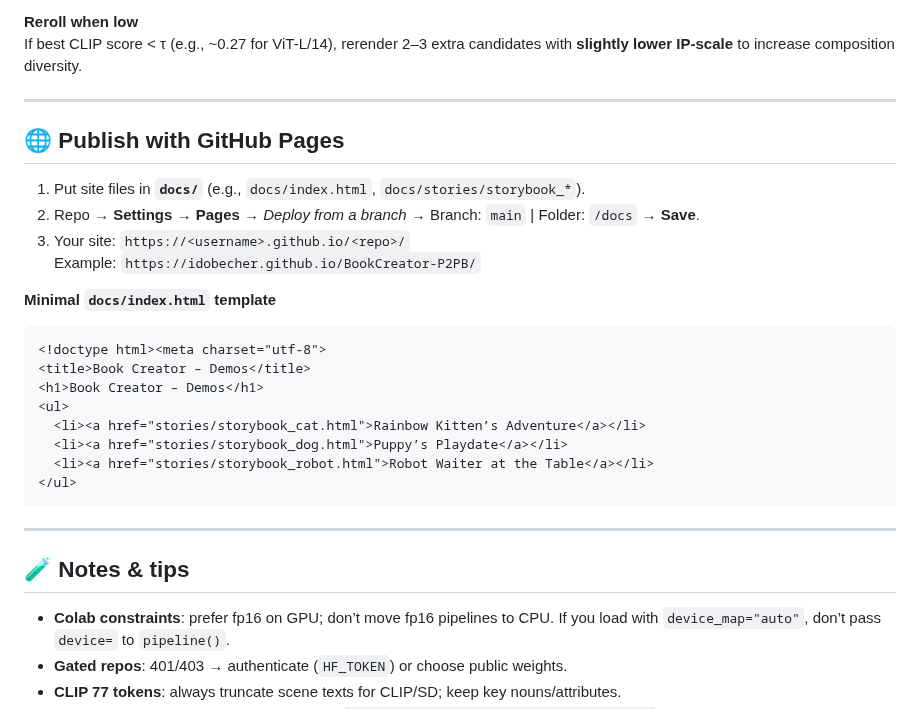
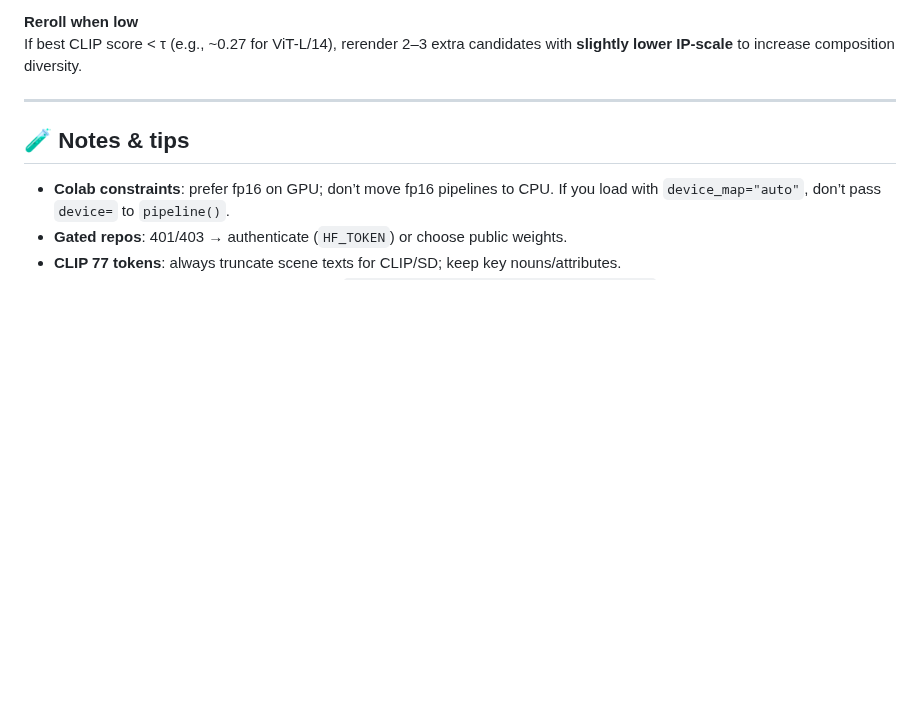
Before and after one commit to IdoBecher/BookCreator-P2PB, a Markdown page: README.md, the part around one of its changes. Rendered like a GitHub page; blank space fills up the shorter version.

````diff
--- a/README.md
+++ b/README.md
@@ -116,26 +113,6 @@ If best CLIP score < τ (e.g., ~0.27 for ViT-L/14), rerender 2–3 extra candida
 
 ---
 
-## 🌐 Publish with GitHub Pages
-
-1. Put site files in **`docs/`** (e.g., `docs/index.html`, `docs/stories/storybook_*`).
-2. Repo → **Settings → Pages** → *Deploy from a branch* → Branch: `main` | Folder: `/docs` → **Save**.
-3. Your site: `https://<username>.github.io/<repo>/`
-   Example: `https://idobecher.github.io/BookCreator-P2PB/`
-
-**Minimal `docs/index.html` template**
-```html
-<!doctype html><meta charset="utf-8">
-<title>Book Creator – Demos</title>
-<h1>Book Creator – Demos</h1>
-<ul>
-  <li><a href="stories/storybook_cat.html">Rainbow Kitten’s Adventure</a></li>
-  <li><a href="stories/storybook_dog.html">Puppy’s Playdate</a></li>
-  <li><a href="stories/storybook_robot.html">Robot Waiter at the Table</a></li>
-</ul>
-```
-
----
 
 ## 🧪 Notes & tips
 
````
Also changed, not shown: other parts of README.md (+17 -26 lines).
